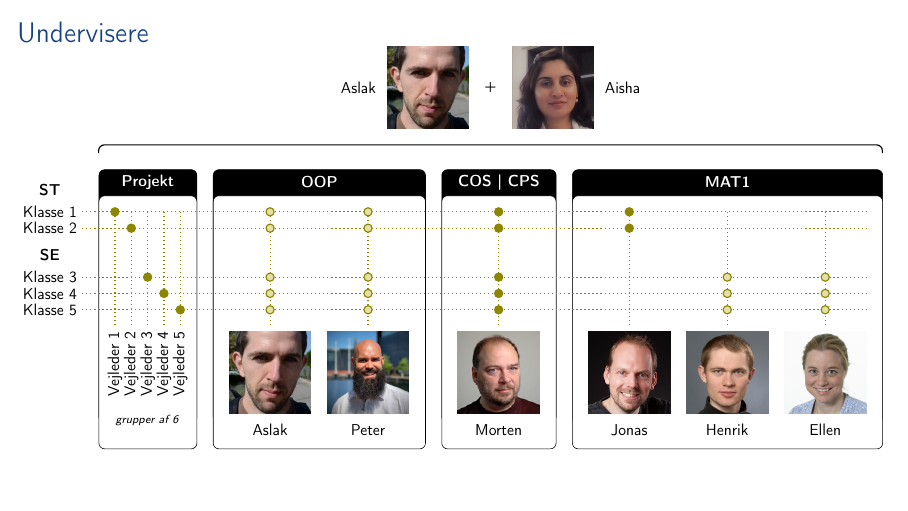
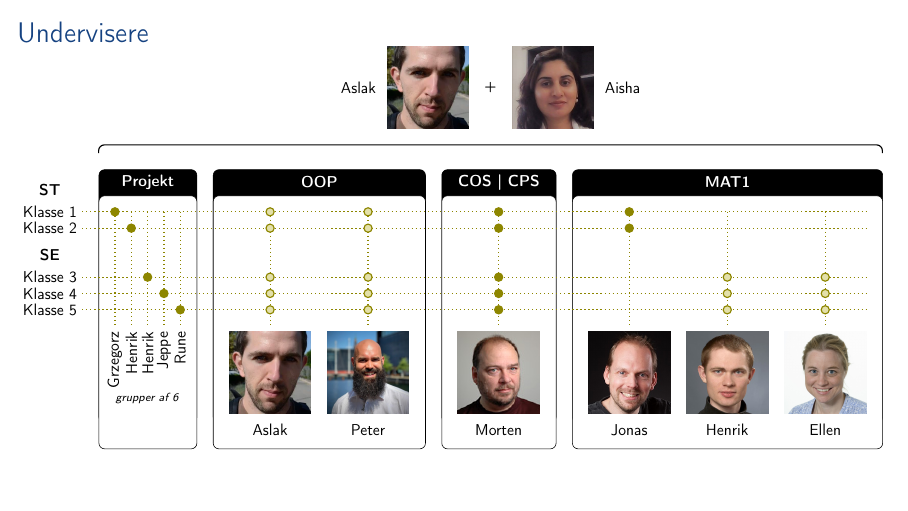
Before and after one commit to SDU-SW-Engineering/sdu-se-teaching-sem1, LaTeX slides (doc/semesterintro.tex): page 25 of 56. Compiled offline with pdfLaTeX.

Commit message:
Added supervisor names

```diff
--- a/doc/semesterintro.tex
+++ b/doc/semesterintro.tex
@@ -935,11 +935,11 @@ mundtligt som skriftligt til forskellige målgrupper
       \node[onlyteach] () at ({\matXellen},{\classVy}) {};
 
       % supervisors
-      \node[anchor=north] (superI)   at ({\proXsuperI}  ,{\belowY}) {\rotatebox{90}{Vejleder 1}};
-      \node[anchor=north] (superII)  at ({\proXsuperII} ,{\belowY}) {\rotatebox{90}{Vejleder 2}};
-      \node[anchor=north] (superIII) at ({\proXsuperIII},{\belowY}) {\rotatebox{90}{Vejleder 3}};
-      \node[anchor=north] (superIV)  at ({\proXsuperIV} ,{\belowY}) {\rotatebox{90}{Vejleder 4}};
-      \node[anchor=north] (superV)   at ({\proXsuperV}  ,{\belowY}) {\rotatebox{90}{Vejleder 5}};
+      \node[anchor=north] (superI)   at ({\proXsuperI}  ,{\belowY}) {\rotatebox{90}{Grzegorz}};
+      \node[anchor=north] (superII)  at ({\proXsuperII} ,{\belowY}) {\rotatebox{90}{Henrik}};
+      \node[anchor=north] (superIII) at ({\proXsuperIII},{\belowY}) {\rotatebox{90}{Henrik}};
+      \node[anchor=north] (superIV)  at ({\proXsuperIV} ,{\belowY}) {\rotatebox{90}{Jeppe}};
+      \node[anchor=north] (superV)   at ({\proXsuperV}  ,{\belowY}) {\rotatebox{90}{Rune}};
       \node[anchor=north] (groups)   at ([yshift=-2mm] superIII.south) {\scriptsize{\textsl{grupper af 6}}};
 
       % people (south)
```
